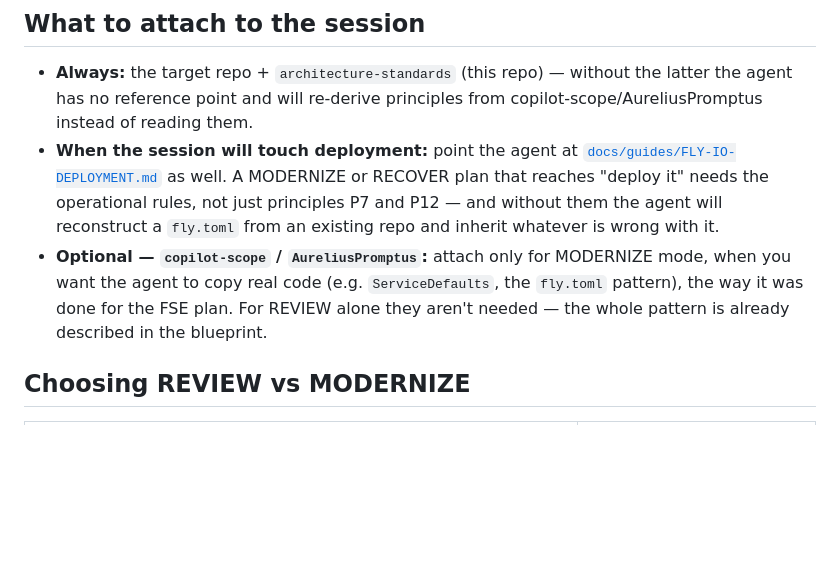
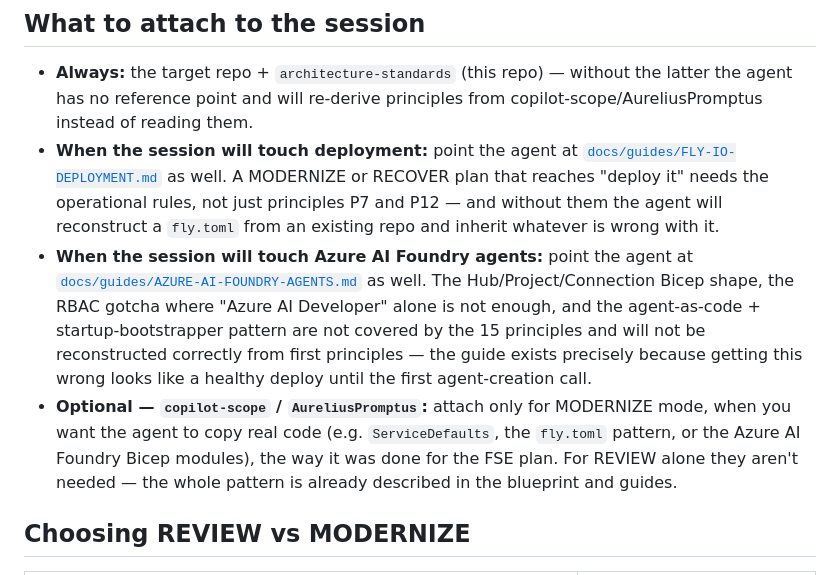
Before and after one commit to konradcinkusz/architecture-standards, a Markdown page: docs/PLAYBOOK.md, the part around the change. Rendered like a GitHub page; blank space fills up the shorter version.

Commit message:
Point sessions touching Azure agent provisioning at the new guide

```diff
--- a/docs/PLAYBOOK.md
+++ b/docs/PLAYBOOK.md
@@ -76,10 +76,18 @@ branch and push when done; don't open a PR unless I ask.
   MODERNIZE or RECOVER plan that reaches "deploy it" needs the operational rules, not
   just principles P7 and P12 — and without them the agent will reconstruct a `fly.toml`
   from an existing repo and inherit whatever is wrong with it.
+- **When the session will touch Azure AI Foundry agents:** point the agent at
+  [`docs/guides/AZURE-AI-FOUNDRY-AGENTS.md`](guides/AZURE-AI-FOUNDRY-AGENTS.md) as
+  well. The Hub/Project/Connection Bicep shape, the RBAC gotcha where "Azure AI
+  Developer" alone is not enough, and the agent-as-code + startup-bootstrapper pattern
+  are not covered by the 15 principles and will not be reconstructed correctly from
+  first principles — the guide exists precisely because getting this wrong looks like a
+  healthy deploy until the first agent-creation call.
 - **Optional — `copilot-scope` / `AureliusPromptus`:** attach only for MODERNIZE mode,
   when you want the agent to copy real code (e.g. `ServiceDefaults`, the `fly.toml`
-  pattern), the way it was done for the FSE plan. For REVIEW alone they aren't
-  needed — the whole pattern is already described in the blueprint.
+  pattern, or the Azure AI Foundry Bicep modules), the way it was done for the FSE
+  plan. For REVIEW alone they aren't needed — the whole pattern is already described in
+  the blueprint and guides.
 
 ## Choosing REVIEW vs MODERNIZE
 
```
